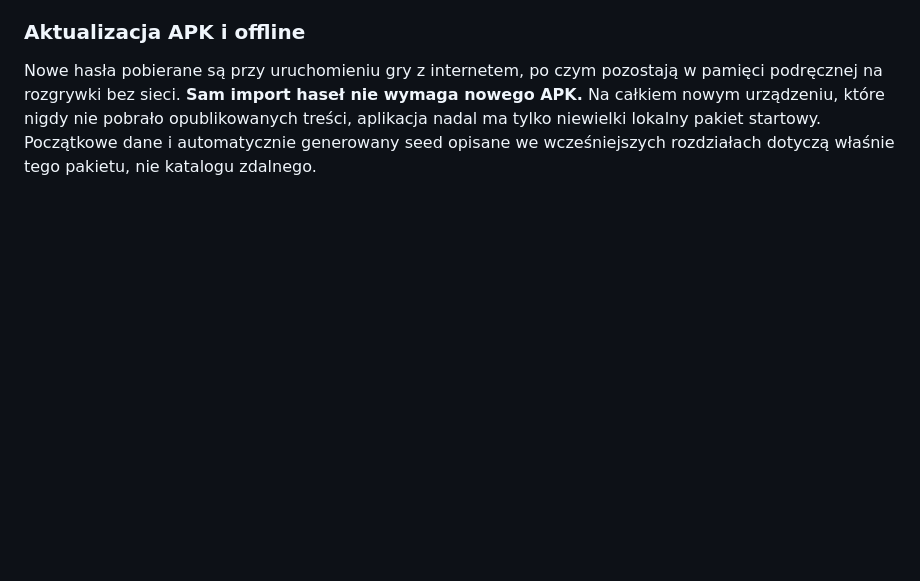
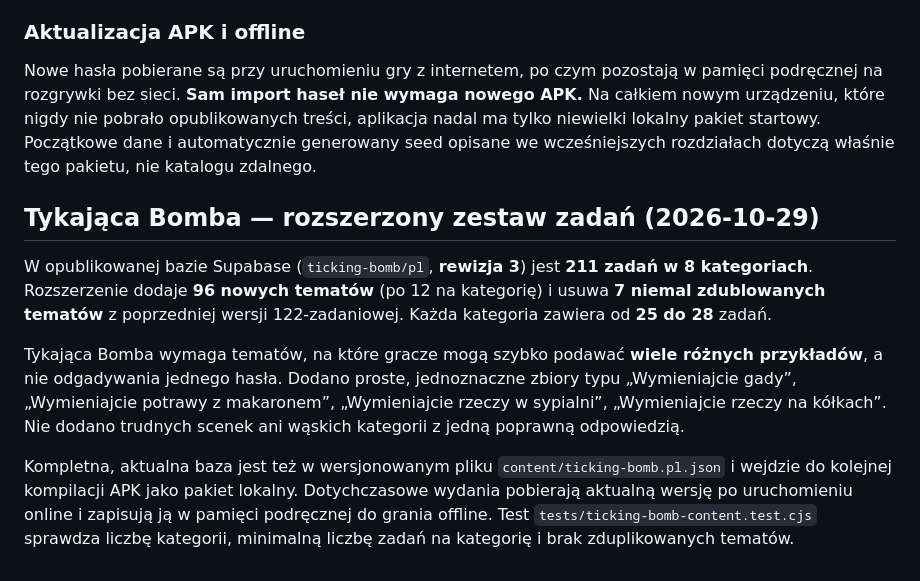
Before and after one commit to jacekmiecznikowski/impostor, a Markdown page: docs/content-studio.md, the part around the change. GitHub-like rendering; blank space fills up the shorter version.

Commit message:
docs: record updated Ticking Bomb prompt catalog and offline content behavior

```diff
--- a/docs/content-studio.md
+++ b/docs/content-studio.md
@@ -94,3 +94,12 @@ Priorytetem jest **grywalność przy stole**, nie liczba wyrazów. Hasła mają
 ### Aktualizacja APK i offline
 
 Nowe hasła pobierane są przy uruchomieniu gry z internetem, po czym pozostają w pamięci podręcznej na rozgrywki bez sieci. **Sam import haseł nie wymaga nowego APK.** Na całkiem nowym urządzeniu, które nigdy nie pobrało opublikowanych treści, aplikacja nadal ma tylko niewielki lokalny pakiet startowy. Początkowe dane i automatycznie generowany seed opisane we wcześniejszych rozdziałach dotyczą właśnie tego pakietu, nie katalogu zdalnego.
+
+
+## Tykająca Bomba — rozszerzony zestaw zadań (2026-10-29)
+
+W opublikowanej bazie Supabase (`ticking-bomb/pl`, **rewizja 3**) jest **211 zadań w 8 kategoriach**. Rozszerzenie dodaje **96 nowych tematów** (po 12 na kategorię) i usuwa **7 niemal zdublowanych tematów** z poprzedniej wersji 122-zadaniowej. Każda kategoria zawiera od **25 do 28** zadań.
+
+Tykająca Bomba wymaga tematów, na które gracze mogą szybko podawać **wiele różnych przykładów**, a nie odgadywania jednego hasła. Dodano proste, jednoznaczne zbiory typu „Wymieniajcie gady”, „Wymieniajcie potrawy z makaronem”, „Wymieniajcie rzeczy w sypialni”, „Wymieniajcie rzeczy na kółkach”. Nie dodano trudnych scenek ani wąskich kategorii z jedną poprawną odpowiedzią.
+
+Kompletna, aktualna baza jest też w wersjonowanym pliku `content/ticking-bomb.pl.json` i wejdzie do kolejnej kompilacji APK jako pakiet lokalny. Dotychczasowe wydania pobierają aktualną wersję po uruchomieniu online i zapisują ją w pamięci podręcznej do grania offline. Test `tests/ticking-bomb-content.test.cjs` sprawdza liczbę kategorii, minimalną liczbę zadań na kategorię i brak zduplikowanych tematów.
```
